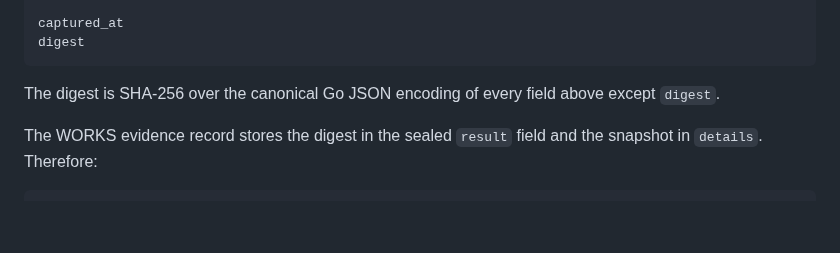
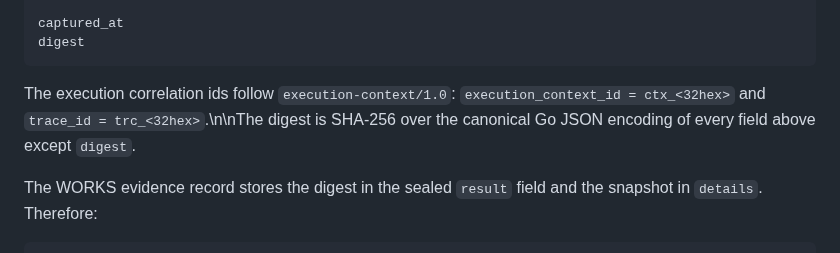
Before and after one commit to Aftergraph/works-execution, a Markdown page: docs/PREACTION-EVIDENCE-SNAPSHOT.md, the part around the change. Drawn GitHub-style; blank space fills up the shorter version.

Commit message:
docs(evidence): bind snapshot to execution-context/1.0 correlation

````diff
--- a/docs/PREACTION-EVIDENCE-SNAPSHOT.md
+++ b/docs/PREACTION-EVIDENCE-SNAPSHOT.md
@@ -44,7 +44,7 @@ captured_at
 digest
 ```
 
-The digest is SHA-256 over the canonical Go JSON encoding of every field above except `digest`.
+The execution correlation ids follow `execution-context/1.0`: `execution_context_id = ctx_<32hex>` and `trace_id = trc_<32hex>`.\n\nThe digest is SHA-256 over the canonical Go JSON encoding of every field above except `digest`.
 
 The WORKS evidence record stores the digest in the sealed `result` field and the snapshot in `details`. Therefore:
 
````
